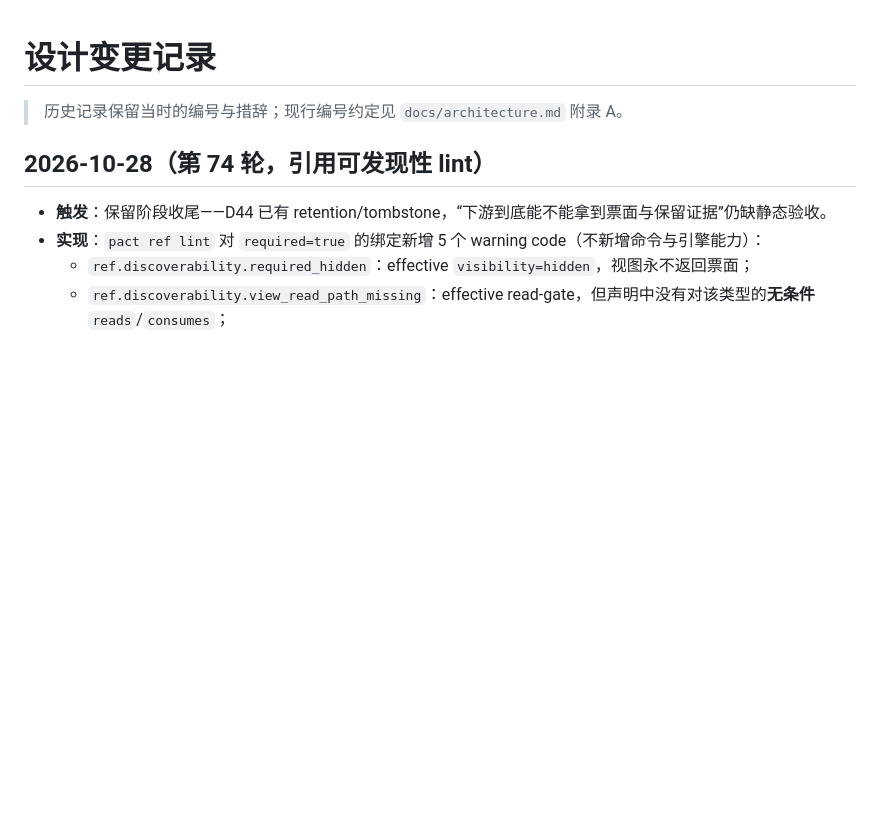
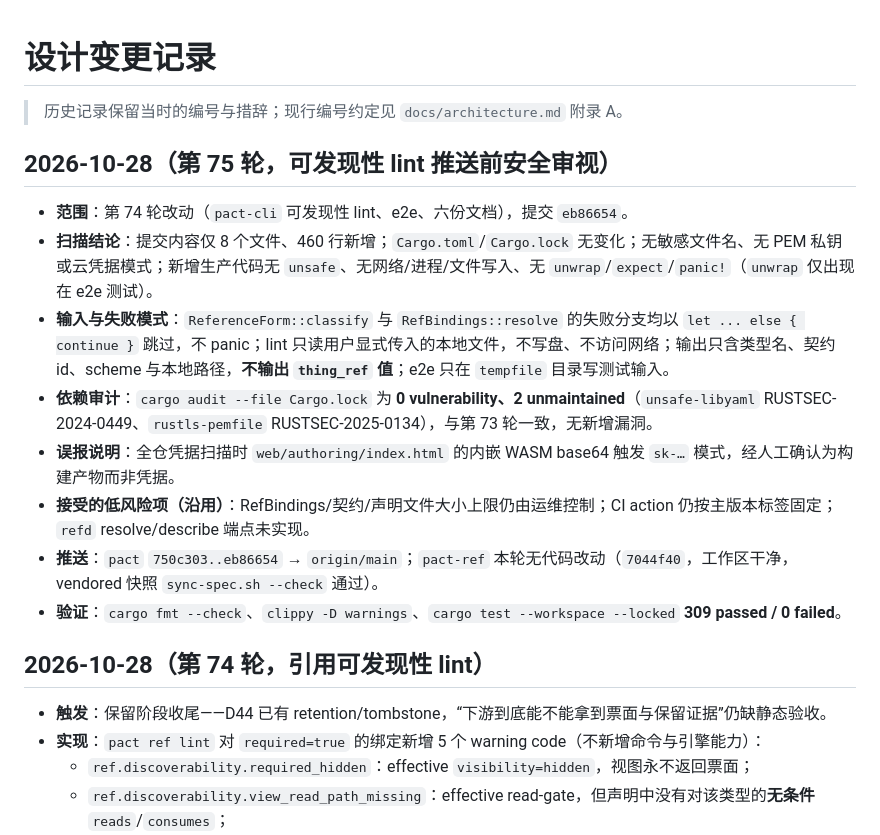
Before and after one commit to onlookor/pact-collab, a Markdown page: docs/design-change.md, the part around the change. GitHub-like rendering; blank space fills up the shorter version.

Commit message:
docs(governance): 记录可发现性 lint 推送与安全审视结果

```diff
--- a/docs/design-change.md
+++ b/docs/design-change.md
@@ -1,6 +1,17 @@
 # 设计变更记录
 
 > 历史记录保留当时的编号与措辞；现行编号约定见 `docs/architecture.md` 附录 A。
+
+## 2026-10-28（第 75 轮，可发现性 lint 推送前安全审视）
+
+- **范围**：第 74 轮改动（`pact-cli` 可发现性 lint、e2e、六份文档），提交 `eb86654`。
+- **扫描结论**：提交内容仅 8 个文件、460 行新增；`Cargo.toml`/`Cargo.lock` 无变化；无敏感文件名、无 PEM 私钥或云凭据模式；新增生产代码无 `unsafe`、无网络/进程/文件写入、无 `unwrap`/`expect`/`panic!`（`unwrap` 仅出现在 e2e 测试）。
+- **输入与失败模式**：`ReferenceForm::classify` 与 `RefBindings::resolve` 的失败分支均以 `let ... else { continue }` 跳过，不 panic；lint 只读用户显式传入的本地文件，不写盘、不访问网络；输出只含类型名、契约 id、scheme 与本地路径，**不输出 `thing_ref` 值**；e2e 只在 `tempfile` 目录写测试输入。
+- **依赖审计**：`cargo audit --file Cargo.lock` 为 **0 vulnerability、2 unmaintained**（`unsafe-libyaml` RUSTSEC-2024-0449、`rustls-pemfile` RUSTSEC-2025-0134），与第 73 轮一致，无新增漏洞。
+- **误报说明**：全仓凭据扫描时 `web/authoring/index.html` 的内嵌 WASM base64 触发 `sk-…` 模式，经人工确认为构建产物而非凭据。
+- **接受的低风险项（沿用）**：RefBindings/契约/声明文件大小上限仍由运维控制；CI action 仍按主版本标签固定；`refd` resolve/describe 端点未实现。
+- **推送**：`pact` `750c303..eb86654` → `origin/main`；`pact-ref` 本轮无代码改动（`7044f40`，工作区干净，vendored 快照 `sync-spec.sh --check` 通过）。
+- **验证**：`cargo fmt --check`、`clippy -D warnings`、`cargo test --workspace --locked` **309 passed / 0 failed**。
 
 ## 2026-10-28（第 74 轮，引用可发现性 lint）
 
```
Also changed, not shown: docs/thingref-governance.md (+2 -0 lines).
